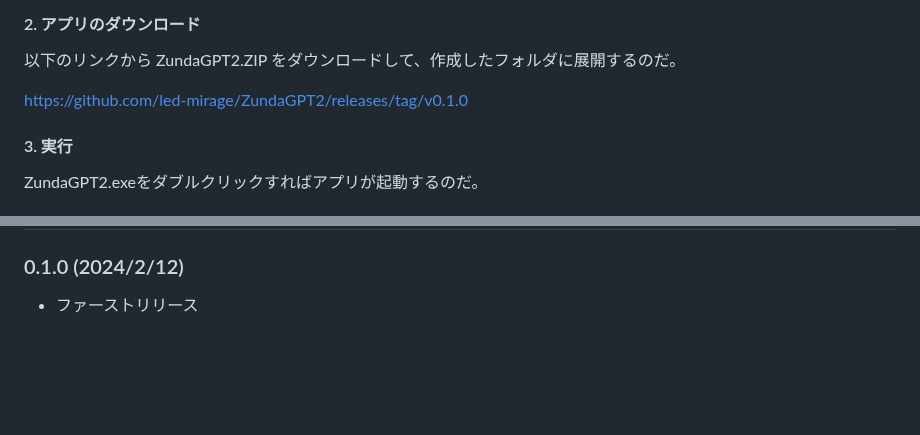
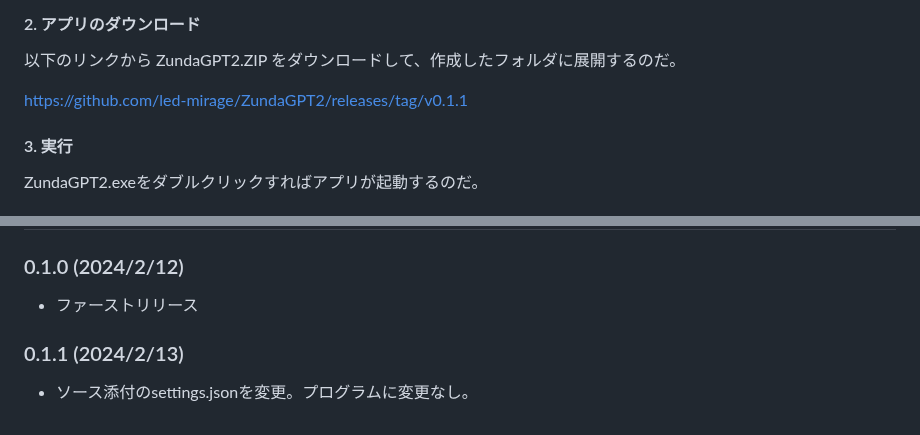
Before and after one commit to led-mirage/ZundaGPT2, a Markdown page: Readme.md, 2 parts joined by grey strips. Drawn GitHub-style; blank space fills up the shorter version.

```diff
--- a/Readme.md
+++ b/Readme.md
@@ -62,7 +62,7 @@ Windowsの場合は、Windowsの検索窓で「環境変数を編集」で検索
 
 以下のリンクから ZundaGPT2.ZIP をダウンロードして、作成したフォルダに展開するのだ。
 
-https://github.com/led-mirage/ZundaGPT2/releases/tag/v0.1.0
+https://github.com/led-mirage/ZundaGPT2/releases/tag/v0.1.1
 
 #### 3. 実行
 
@@ -174,3 +174,7 @@ OpenAIのAPIキーはあなただけのものなので、人に教えたらダ
 ### 0.1.0 (2024/2/12)
 
 - ファーストリリース
+
+### 0.1.1 (2024/2/13)
+
+- ソース添付のsettings.jsonを変更。プログラムに変更なし。
```
